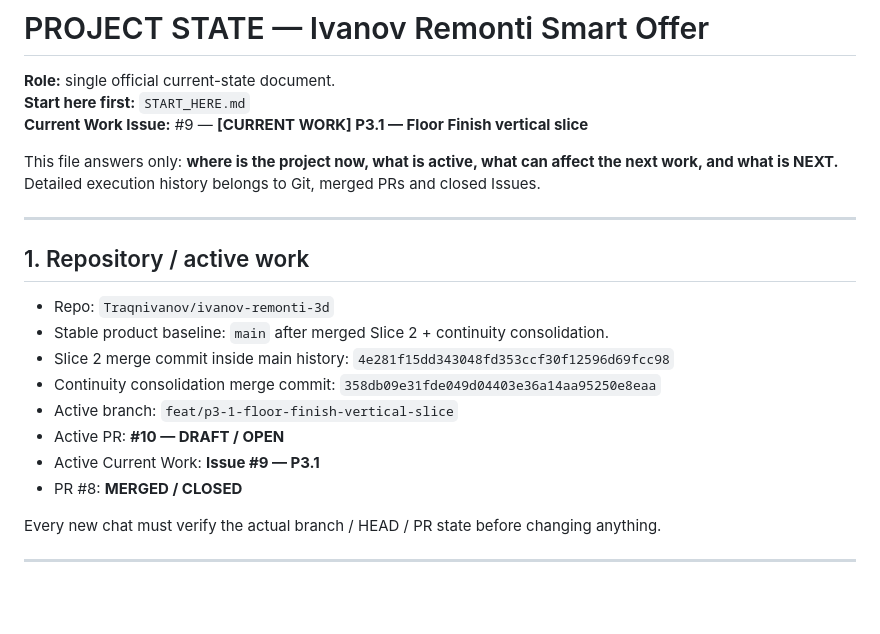
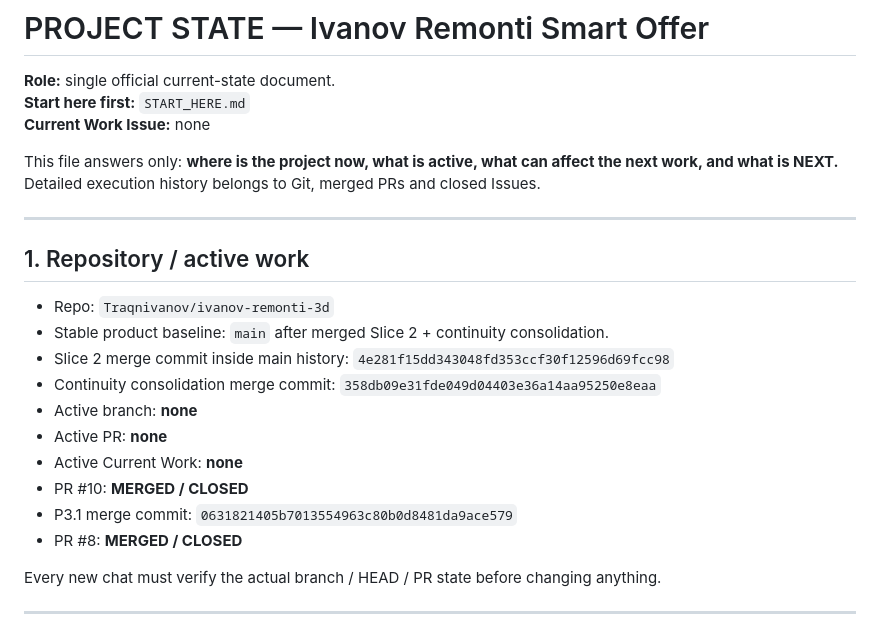
Before and after one commit to Traqnivanov/ivanov-remonti-3d, a Markdown page: PROJECT_STATE.md, the part around one of its changes. GitHub-like rendering; blank space fills up the shorter version.

```diff
--- a/PROJECT_STATE.md
+++ b/PROJECT_STATE.md
@@ -2,7 +2,7 @@
 
 **Role:** single official current-state document.
 **Start here first:** `START_HERE.md`
-**Current Work Issue:** #9 — **[CURRENT WORK] P3.1 — Floor Finish vertical slice**
+**Current Work Issue:** none
 
 This file answers only: **where is the project now, what is active, what can affect the next work, and what is NEXT.**
 Detailed execution history belongs to Git, merged PRs and closed Issues.
@@ -15,9 +15,11 @@ Detailed execution history belongs to Git, merged PRs and closed Issues.
 - Stable product baseline: `main` after merged Slice 2 + continuity consolidation.
 - Slice 2 merge commit inside main history: `4e281f15dd343048fd353ccf30f12596d69fcc98`
 - Continuity consolidation merge commit: `358db09e31fde049d04403e36a14aa95250e8eaa`
-- Active branch: `feat/p3-1-floor-finish-vertical-slice`
-- Active PR: **#10 — DRAFT / OPEN**
-- Active Current Work: **Issue #9 — P3.1**
+- Active branch: **none**
+- Active PR: **none**
+- Active Current Work: **none**
+- PR #10: **MERGED / CLOSED**
+- P3.1 merge commit: `0631821405b7013554963c80b0d8481da9ace579`
 - PR #8: **MERGED / CLOSED**
 
 Every new chat must verify the actual branch / HEAD / PR state before changing anything.
```
Also changed, not shown: other parts of PROJECT_STATE.md (+30 -44 lines).
